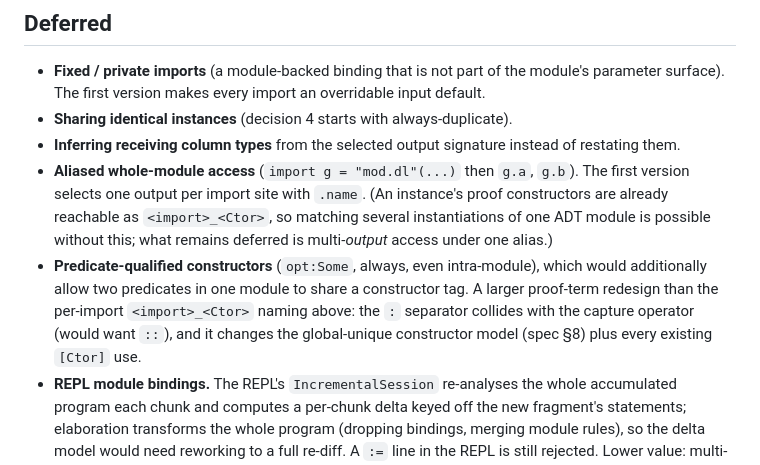
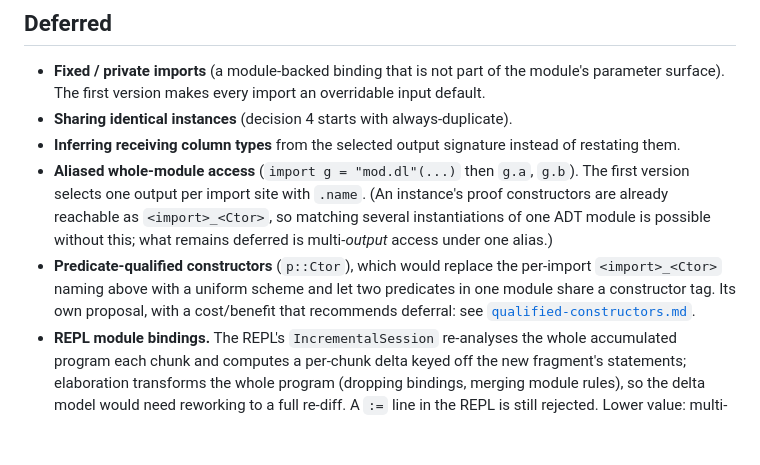
Before and after one commit to max-schaefer/datamog, a Markdown page: doc/design/imports-as-functors.md, the part around the change. GitHub-like rendering; blank space fills up the shorter version.

```diff
--- a/doc/design/imports-as-functors.md
+++ b/doc/design/imports-as-functors.md
@@ -306,12 +306,11 @@ diagnostics, per-module EDB directories):
   instance's proof constructors are already reachable as `<import>_<Ctor>`, so
   matching several instantiations of one ADT module is possible without this;
   what remains deferred is multi-*output* access under one alias.)
-- **Predicate-qualified constructors** (`opt:Some`, always, even intra-module),
-  which would additionally allow two predicates in one module to share a
-  constructor tag. A larger proof-term redesign than the per-import
-  `<import>_<Ctor>` naming above: the `:` separator collides with the capture
-  operator (would want `::`), and it changes the global-unique constructor model
-  (spec §8) plus every existing `[Ctor]` use.
+- **Predicate-qualified constructors** (`p::Ctor`), which would replace the
+  per-import `<import>_<Ctor>` naming above with a uniform scheme and let two
+  predicates in one module share a constructor tag. Its own proposal, with a
+  cost/benefit that recommends deferral: see
+  [`qualified-constructors.md`](./qualified-constructors.md).
 - **REPL module bindings.** The REPL's `IncrementalSession` re-analyses the whole
   accumulated program each chunk and computes a per-chunk delta keyed off the new
   fragment's statements; elaboration transforms the whole program (dropping
```
Also changed, not shown: doc/design/qualified-constructors.md (added, +154 -0 lines).
